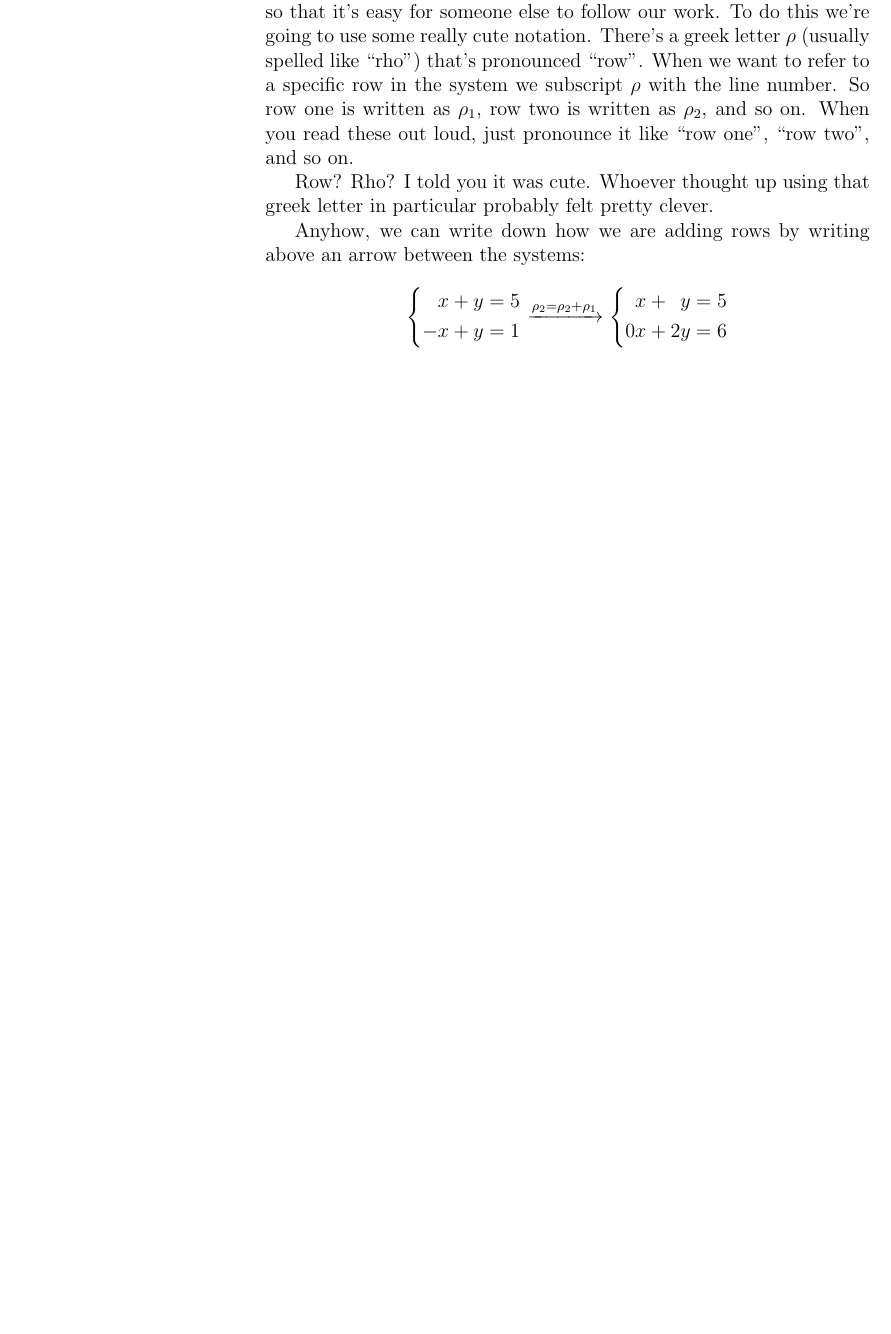
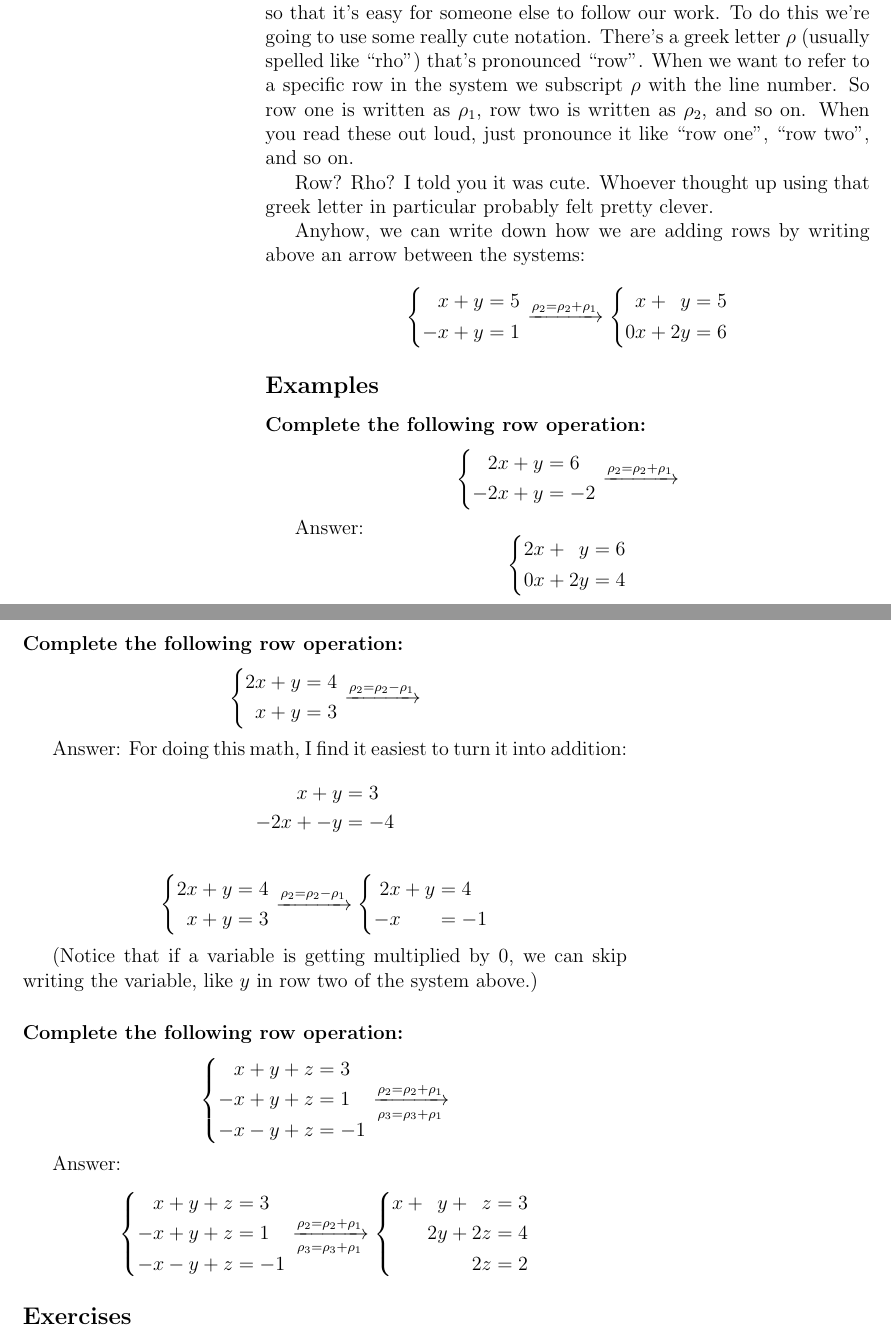
Before and after one commit to deckeraa/linear-algebra-book, a LaTeX book (book.tex): part of page 9 of 9 before the commit and two parts of pages 9 and 10 of 10 after it, the two joined at a grey line, cut so that both start at the same text, the shorter picture padded with empty space. Compiled offline with pdfLaTeX.

Commit message:
Add examples for row operations.

```diff
--- a/book.tex
+++ b/book.tex
@@ -327,6 +327,81 @@ Anyhow, we can write down how we are adding rows by writing above an arrow betwe
   }
 \end{equation*}
 
+\subsection{Examples}
+\subsubsection{Complete the following row operation:}
+\begin{equation*}
+  \systeme{
+     2x + y = 6,
+    -2x + y = -2
+  }
+  \xrightarrow{\rho_2 = \rho_2 + \rho_1}
+\end{equation*}
+
+Answer:
+\begin{equation*}
+  \systeme{
+    2x +  y = 6,
+    0x + 2y = 4
+  }
+\end{equation*}
+
+\subsubsection{Complete the following row operation:}
+\begin{equation*}
+  \systeme{
+     2x + y = 4,
+      x + y = 3
+  }
+  \xrightarrow{\rho_2 = \rho_2 - \rho_1}
+\end{equation*}
+
+Answer:
+For doing this math, I find it easiest to turn it into addition:
+\begin{align*}
+  x  +  y &=  3 \\
+  -2x + -y &= -4
+\end{align*}
+
+\begin{equation*}
+  \systeme{
+     2x + y = 4,
+      x + y = 3
+  }
+  \xrightarrow{\rho_2 = \rho_2 - \rho_1}
+  \systeme{
+     2x + y = 4,
+     -x     = -1
+  }
+\end{equation*}
+
+(Notice that if a variable is getting multiplied by 0, we can skip writing the variable, like $y$ in row two of the system above.)
+
+\subsubsection{Complete the following row operation:}
+\begin{equation*}
+  \systeme{
+    x + y + z = 3,
+   -x + y + z = 1,
+   -x - y + z = -1
+  }
+  \xrightarrow[\rho_3 = \rho_3 + \rho_1]{\rho_2 = \rho_2 + \rho_1}
+\end{equation*}
+
+Answer:
+\begin{equation*}
+  \systeme{
+    x + y + z = 3,
+   -x + y + z = 1,
+   -x - y + z = -1
+  }
+  \xrightarrow[\rho_3 = \rho_3 + \rho_1]{\rho_2 = \rho_2 + \rho_1}
+  \systeme{
+    x + y + z = 3,
+       2y +2z = 4,
+           2z = 2
+  }
+\end{equation*}
+
+\subsection{Exercises}
+
 
 
 
```
